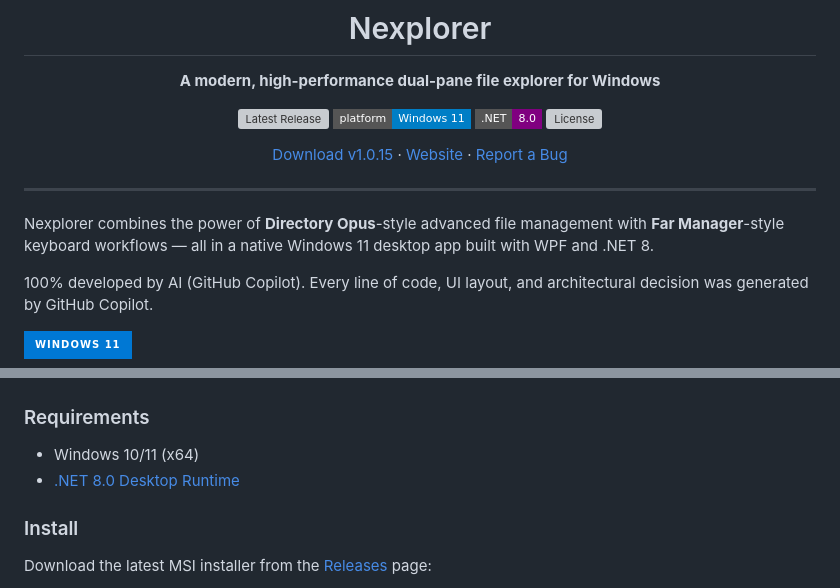
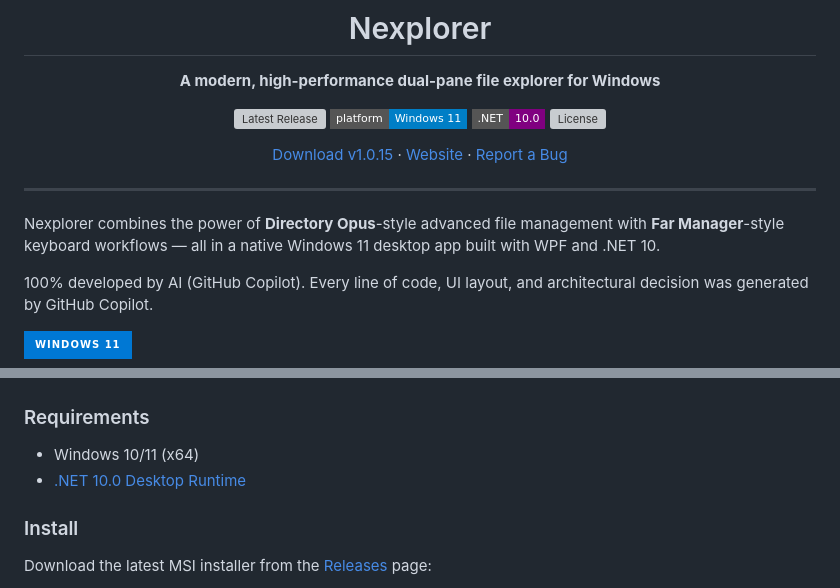
Before and after one commit to Mehranh/Nexplorer, a Markdown page: README.md, 2 parts joined by grey strips. Drawn GitHub-style; badges without logos; grey boxes are pictures that could not be loaded.

Commit message:
feat: Update .NET version references in README to 10.0

```diff
--- a/README.md
+++ b/README.md
@@ -6,7 +6,7 @@
 
 [![Latest Release](https://img.shields.io/github/v/release/Mehranh/Nexplorer?style=flat-square&color=0078D4)](https://github.com/Mehranh/Nexplorer/releases/latest)
 [![Platform](https://img.shields.io/badge/platform-Windows%2011-blue?style=flat-square)](https://github.com/Mehranh/Nexplorer)
-[![.NET](https://img.shields.io/badge/.NET-8.0-purple?style=flat-square)](https://dotnet.microsoft.com/download/dotnet/8.0)
+[![.NET](https://img.shields.io/badge/.NET-10.0-purple?style=flat-square)](https://dotnet.microsoft.com/download/dotnet/10.0)
 [![License](https://img.shields.io/github/license/Mehranh/Nexplorer?style=flat-square)](LICENSE)
 
 [Download v1.0.15](https://github.com/Mehranh/Nexplorer/releases/latest/download/Nexplorer-Setup.msi) · [Website](https://mehranh.github.io/Nexplorer/) · [Report a Bug](https://github.com/Mehranh/Nexplorer/issues)
@@ -15,7 +15,7 @@
 
 ---
 
-Nexplorer combines the power of **Directory Opus**-style advanced file management with **Far Manager**-style keyboard workflows — all in a native Windows 11 desktop app built with WPF and .NET 8.
+Nexplorer combines the power of **Directory Opus**-style advanced file management with **Far Manager**-style keyboard workflows — all in a native Windows 11 desktop app built with WPF and .NET 10.
 
 100% developed by AI (GitHub Copilot). Every line of code, UI layout, and architectural decision was generated by GitHub Copilot.
 
@@ -333,7 +333,7 @@ tests/
 ### Requirements
 
 - Windows 10/11 (x64)
-- [.NET 8.0 Desktop Runtime](https://dotnet.microsoft.com/download/dotnet/8.0)
+- [.NET 10.0 Desktop Runtime](https://dotnet.microsoft.com/download/dotnet/10.0)
 
 ### Install
 
```
